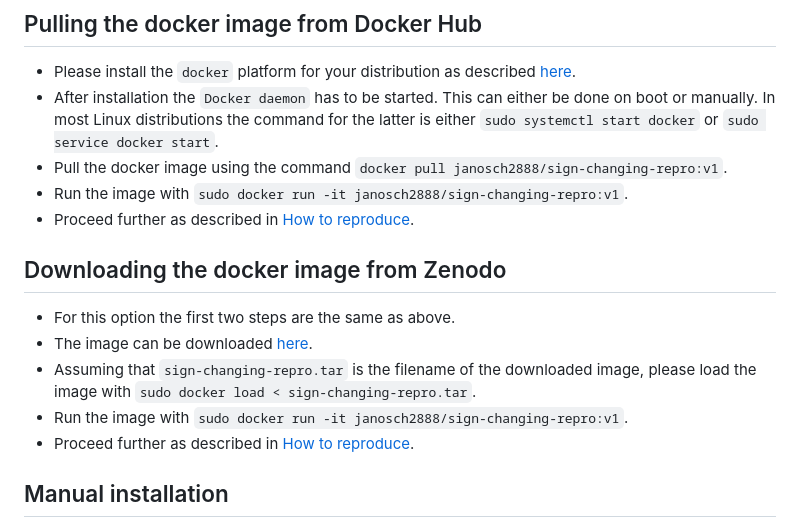
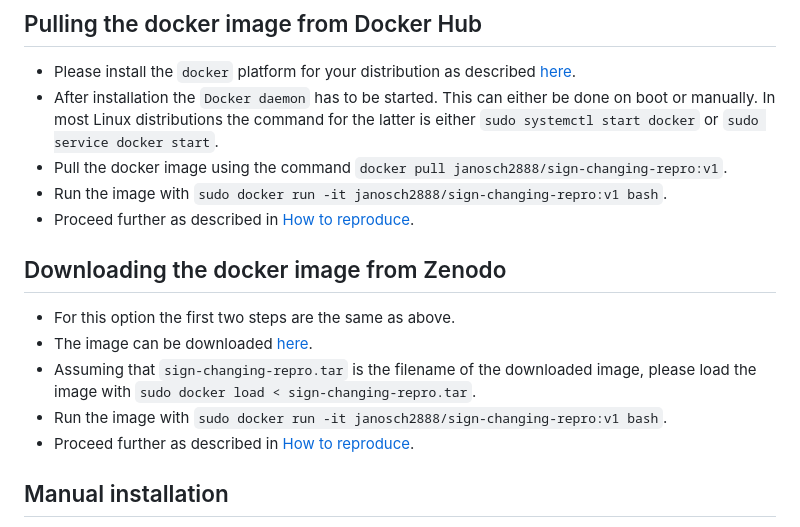
Before and after one commit to UCL/sign-changing-repro, a Markdown page: README.md, the part around the change. Rendered like a GitHub page.

Commit message:
minor fix in READM

```diff
--- a/README.md
+++ b/README.md
@@ -23,14 +23,14 @@ run these commands.
 * After installation the `Docker daemon` has to be started. This can either be done on boot or manually. In most Linux
 distributions the command for the latter is either `sudo systemctl start docker` or `sudo service docker start`.
 * Pull the docker image using the command `docker pull janosch2888/sign-changing-repro:v1`.
-* Run the image with `sudo docker run -it janosch2888/sign-changing-repro:v1`.
+* Run the image with `sudo docker run -it janosch2888/sign-changing-repro:v1 bash`.
 * Proceed further as described in [How to reproduce](#repro).
 
 ## Downloading the docker image from Zenodo
 * For this option the first two steps are the same as above.
 * The image can be downloaded [here]( ).
 * Assuming that `sign-changing-repro.tar` is the filename of the downloaded image, please load the image with `sudo docker load < sign-changing-repro.tar`.
-* Run the image with `sudo docker run -it janosch2888/sign-changing-repro:v1`.
+* Run the image with `sudo docker run -it janosch2888/sign-changing-repro:v1 bash`.
 * Proceed further as described in [How to reproduce](#repro).
 
 ## Manual installation
```
